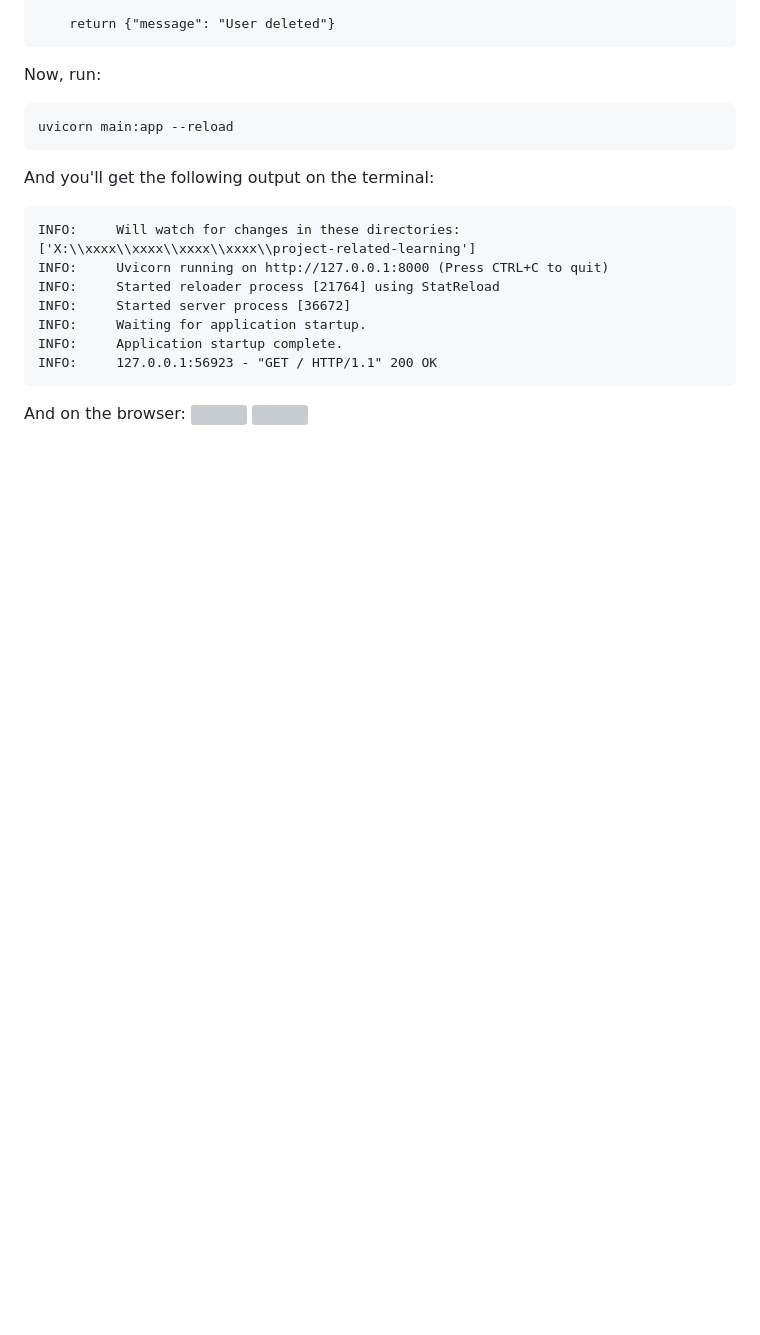
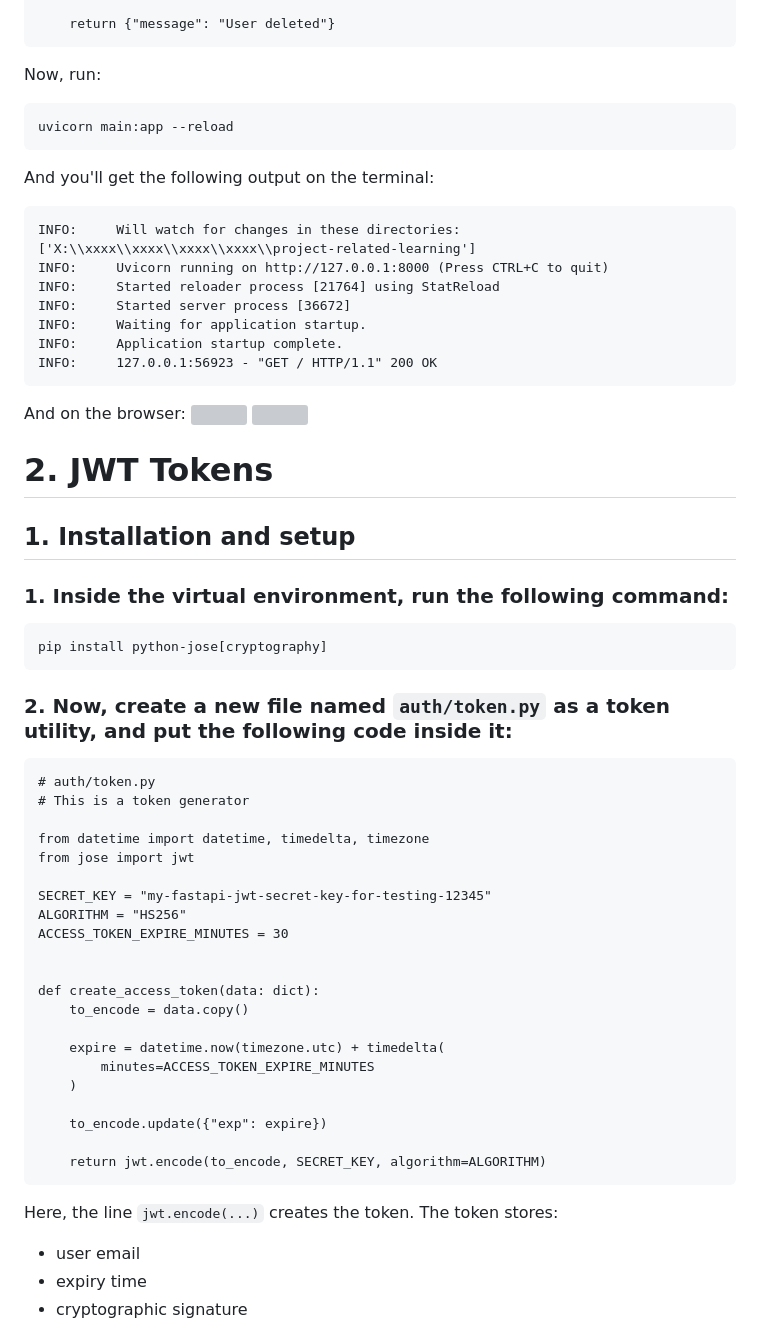
Before and after one commit to SrishtiSaurav22/biblo, a Markdown page: learning/lesson_3/documentation.md, the part around one of its changes. GitHub-like rendering; blank space fills up the shorter version; grey boxes are pictures that could not be loaded.

Commit message:
Implement JWT authentication and update login route
Added JWT token generation and updated login route to return access token.

````diff
--- a/learning/lesson_3/documentation.md
+++ b/learning/lesson_3/documentation.md
@@ -297,3 +297,40 @@ INFO:     127.0.0.1:56923 - "GET / HTTP/1.1" 200 OK
 And on the browser:
 <img src="assets/200_screenshot.png" width="900">
 <img src="assets/swagger_ui_ss.png" width="900">
+
+# 2. JWT Tokens
+
+## 1. Installation and setup
+### 1. Inside the virtual environment, run the following command:
+```
+pip install python-jose[cryptography]
+```
+### 2. Now, create a new file named ```auth/token.py``` as a token utility, and put the following code inside it:
+```
+# auth/token.py
+# This is a token generator
+
+from datetime import datetime, timedelta, timezone
+from jose import jwt
+
+SECRET_KEY = "my-fastapi-jwt-secret-key-for-testing-12345"
+ALGORITHM = "HS256"
+ACCESS_TOKEN_EXPIRE_MINUTES = 30
+
+
+def create_access_token(data: dict):
+    to_encode = data.copy()
+
+    expire = datetime.now(timezone.utc) + timedelta(
+        minutes=ACCESS_TOKEN_EXPIRE_MINUTES
+    )
+
+    to_encode.update({"exp": expire})
+
+    return jwt.encode(to_encode, SECRET_KEY, algorithm=ALGORITHM)
+```
+Here, the line ```jwt.encode(...)``` creates the token. The token stores:
+* user email
+* expiry time
+* cryptographic signature
+
````
Also changed, not shown: other parts of learning/lesson_3/documentation.md (+137 -1 lines).
